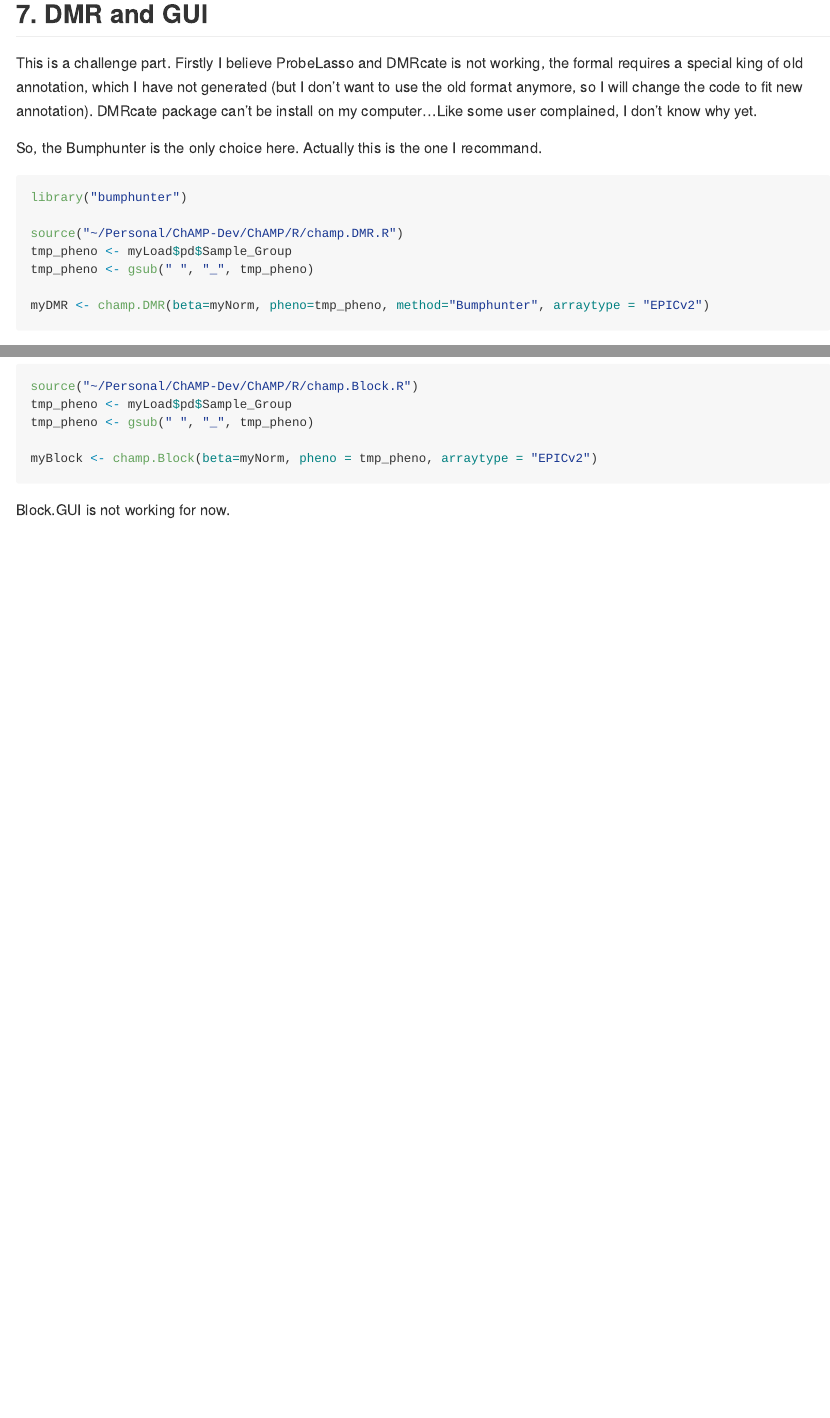
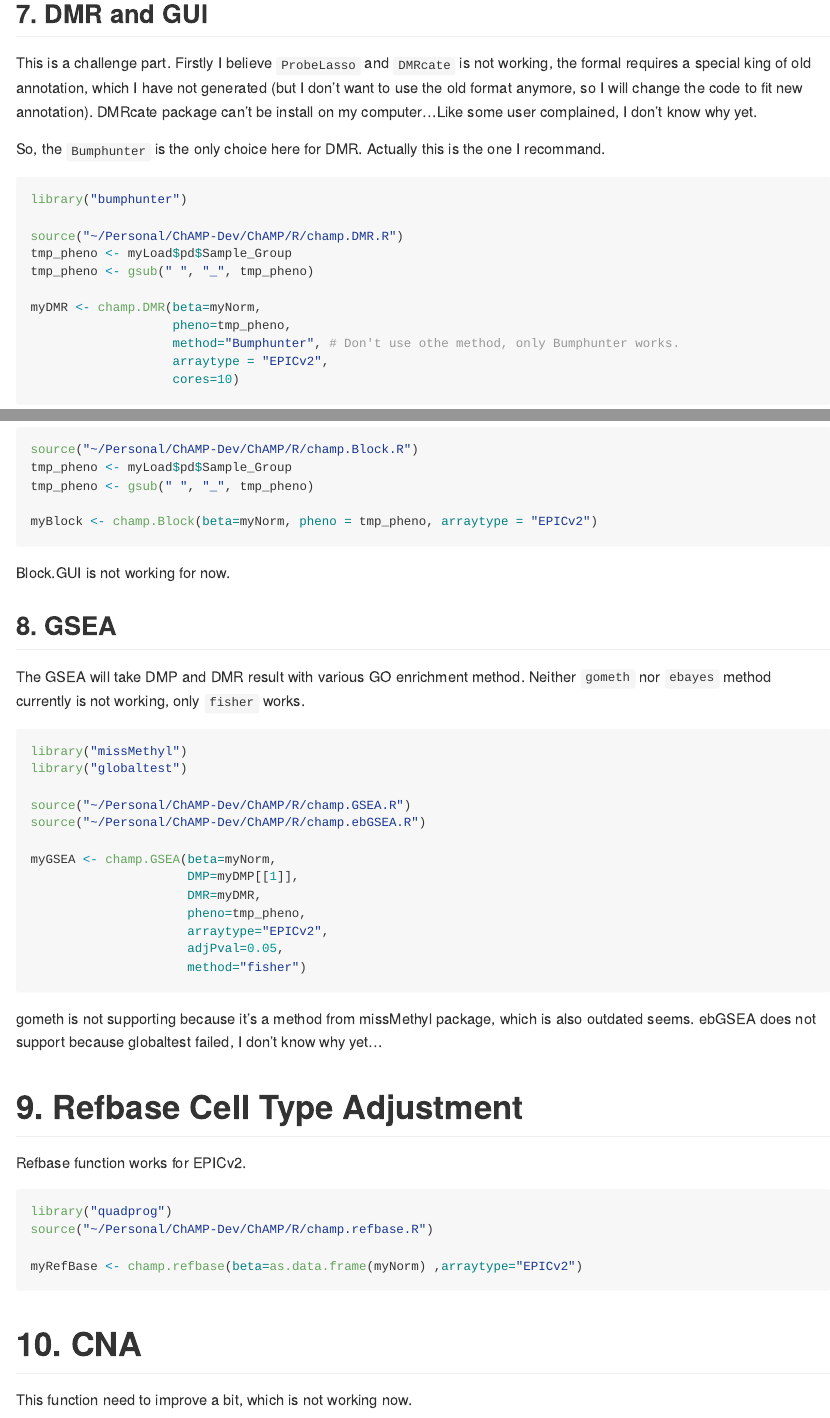
Before and after one commit to YuanTian1991/ChAMP-DemoRun, an R Markdown document (EPICv2/illumina_demo_data_iScan/debug.Rmd): the page in a window 1100 px wide, from 3980 px down, and a second part further down, joined at a grey line. Rendered offline with R 4.5, knitr and Pandoc, with nearby package versions.

Commit message:
changed file name to debug, reviewed all functions.

````diff
--- a/EPICv2/illumina_demo_data_iScan/main.Rmd
+++ b/EPICv2/illumina_demo_data_iScan/debug.Rmd
@@ -188,9 +188,9 @@ It works nicely.
 
 ## 7. DMR and GUI
 
-This is a challenge part. Firstly I believe ProbeLasso and DMRcate is not working, the formal requires a special king of old annotation, which I have not generated (but I don't want to use the old format anymore, so I will change the code to fit new annotation). DMRcate package can't be install on my computer...Like some user complained, I don't know why yet.
+This is a challenge part. Firstly I believe `ProbeLasso` and `DMRcate` is not working, the formal requires a special king of old annotation, which I have not generated (but I don't want to use the old format anymore, so I will change the code to fit new annotation). DMRcate package can't be install on my computer...Like some user complained, I don't know why yet.
 
-So, the Bumphunter is the only choice here. Actually this is the one I recommand.
+So, the `Bumphunter` is the only choice here for DMR. Actually this is the one I recommand.
 
 ```{r, echo = TRUE, eval = FALSE}
 library("bumphunter")
@@ -199,7 +199,11 @@ source("~/Personal/ChAMP-Dev/ChAMP/R/champ.DMR.R")
 tmp_pheno <- myLoad$pd$Sample_Group
 tmp_pheno <- gsub(" ", "_", tmp_pheno)
 
-myDMR <- champ.DMR(beta=myNorm, pheno=tmp_pheno, method="Bumphunter", arraytype = "EPICv2")
+myDMR <- champ.DMR(beta=myNorm,
+                   pheno=tmp_pheno,
+                   method="Bumphunter", # Don't use othe method, only Bumphunter works.
+                   arraytype = "EPICv2",
+                   cores=10)
 ```
 
 Below is the DMP.GUI
@@ -230,3 +233,45 @@ myBlock <- champ.Block(beta=myNorm, pheno = tmp_pheno, arraytype = "EPICv2")
 ```
 
 Block.GUI is not working for now.
+
+## 8. GSEA
+
+The GSEA will take DMP and DMR result with various GO enrichment method. Neither `gometh` nor `ebayes` method currently is not working, only `fisher` works.
+
+
+```{r, echo = TRUE, eval = FALSE}
+library("missMethyl")
+library("globaltest")
+
+source("~/Personal/ChAMP-Dev/ChAMP/R/champ.GSEA.R")
+source("~/Personal/ChAMP-Dev/ChAMP/R/champ.ebGSEA.R")
+
+myGSEA <- champ.GSEA(beta=myNorm,
+                     DMP=myDMP[[1]],
+                     DMR=myDMR,
+                     pheno=tmp_pheno,
+                     arraytype="EPICv2",
+                     adjPval=0.05,
+                     method="fisher")
+
+
+```
+
+
+gometh is not supporting because it's a method from missMethyl package, which is also outdated seems. ebGSEA does not support because globaltest failed, I don't know why yet...
+
+# 9. Refbase Cell Type Adjustment
+
+Refbase function works for EPICv2.
+
+```{r, echo = TRUE, eval = FALSE}
+library("quadprog")
+source("~/Personal/ChAMP-Dev/ChAMP/R/champ.refbase.R")
+
+myRefBase <- champ.refbase(beta=as.data.frame(myNorm) ,arraytype="EPICv2")
+```
+
+
+# 10. CNA
+
+This function need to improve a bit, which is not working now.
````
Also changed, not shown: EPICv2/illumina_demo_data_iScan/main.md (deleted), EPICv2/illumina_demo_data_iScan/debug.Rmd (1 more changed lines).
